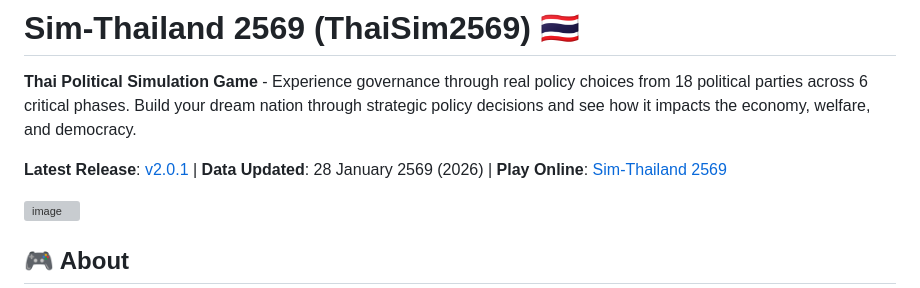
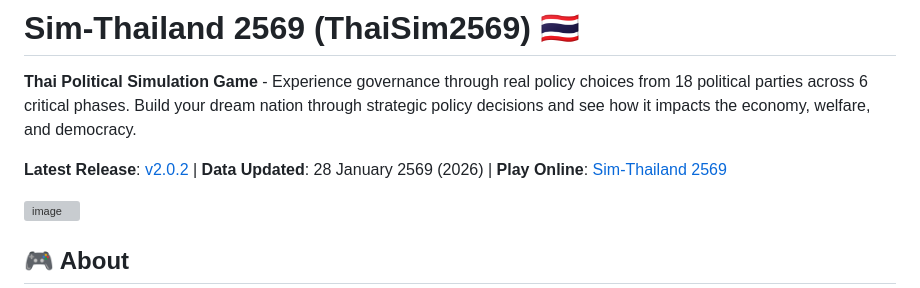
Before and after one commit to bejranonda/ThaiSim2026, a Markdown page: README.md, the part around the change. Rendered like a GitHub page; grey boxes are pictures that could not be loaded.

Commit message:
docs: Update release version to 2.0.2 on first page

```diff
--- a/README.md
+++ b/README.md
@@ -2,7 +2,7 @@
 
 **Thai Political Simulation Game** - Experience governance through real policy choices from 18 political parties across 6 critical phases. Build your dream nation through strategic policy decisions and see how it impacts the economy, welfare, and democracy.
 
-**Latest Release**: [v2.0.1](https://github.com/bejranonda/ThaiSim2026/releases/tag/v2.0.1) | **Data Updated**: 28 January 2569 (2026) | **Play Online**: [Sim-Thailand 2569](https://thalay.eu/sim-thailand-2569/)
+**Latest Release**: [v2.0.2](https://github.com/bejranonda/ThaiSim2026/releases/tag/v2.0.2) | **Data Updated**: 28 January 2569 (2026) | **Play Online**: [Sim-Thailand 2569](https://thalay.eu/sim-thailand-2569/)
 
 <img width="1075" height="462" alt="image" src="https://github.com/user-attachments/assets/2c930164-cf1d-4a63-a070-f7f573fc5583" />
 
```
